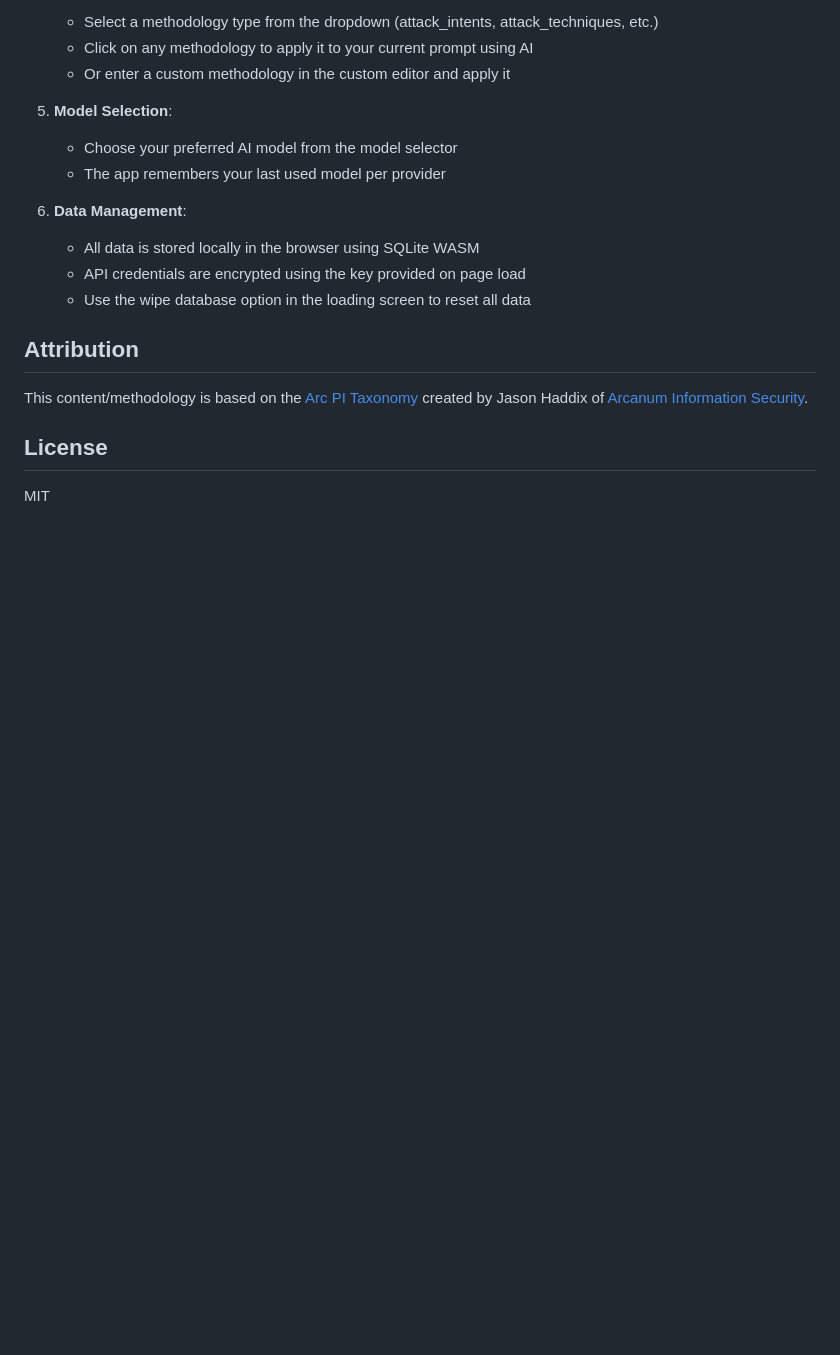
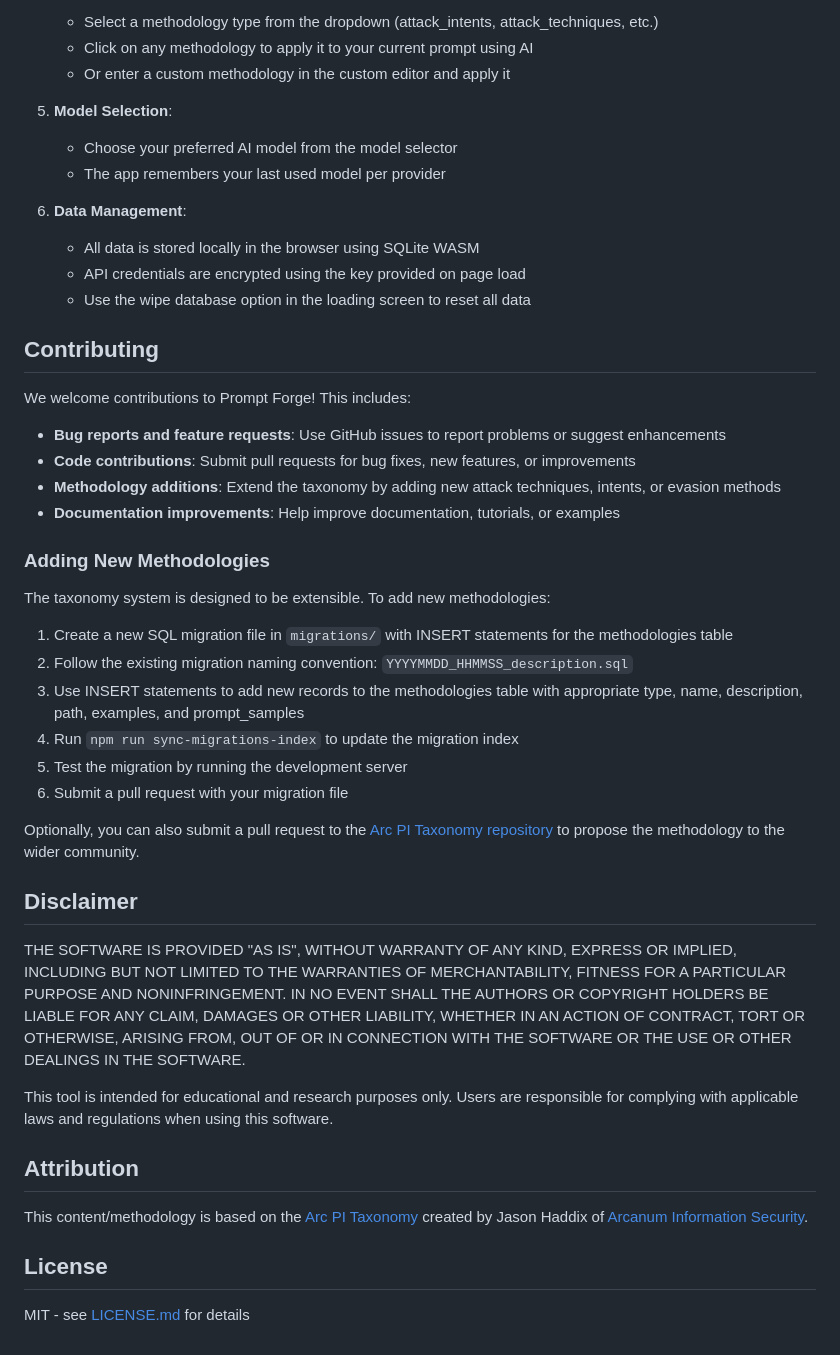
Before and after one commit to applyinnovations/prompt-forge, a Markdown page: README.md, the part around the change. Drawn GitHub-style; blank space fills up the shorter version.

Commit message:
updated documentation

```diff
--- a/README.md
+++ b/README.md
@@ -90,10 +90,38 @@ CREATE INDEX ...;
    - API credentials are encrypted using the key provided on page load
    - Use the wipe database option in the loading screen to reset all data
 
+## Contributing
+
+We welcome contributions to Prompt Forge! This includes:
+
+- **Bug reports and feature requests**: Use GitHub issues to report problems or suggest enhancements
+- **Code contributions**: Submit pull requests for bug fixes, new features, or improvements
+- **Methodology additions**: Extend the taxonomy by adding new attack techniques, intents, or evasion methods
+- **Documentation improvements**: Help improve documentation, tutorials, or examples
+
+### Adding New Methodologies
+
+The taxonomy system is designed to be extensible. To add new methodologies:
+
+1. Create a new SQL migration file in `migrations/` with INSERT statements for the methodologies table
+2. Follow the existing migration naming convention: `YYYYMMDD_HHMMSS_description.sql`
+3. Use INSERT statements to add new records to the methodologies table with appropriate type, name, description, path, examples, and prompt_samples
+4. Run `npm run sync-migrations-index` to update the migration index
+5. Test the migration by running the development server
+6. Submit a pull request with your migration file
+
+Optionally, you can also submit a pull request to the [Arc PI Taxonomy repository](https://github.com/Arcanum-Sec/arc_pi_taxonomy/) to propose the methodology to the wider community.
+
+## Disclaimer
+
+THE SOFTWARE IS PROVIDED "AS IS", WITHOUT WARRANTY OF ANY KIND, EXPRESS OR IMPLIED, INCLUDING BUT NOT LIMITED TO THE WARRANTIES OF MERCHANTABILITY, FITNESS FOR A PARTICULAR PURPOSE AND NONINFRINGEMENT. IN NO EVENT SHALL THE AUTHORS OR COPYRIGHT HOLDERS BE LIABLE FOR ANY CLAIM, DAMAGES OR OTHER LIABILITY, WHETHER IN AN ACTION OF CONTRACT, TORT OR OTHERWISE, ARISING FROM, OUT OF OR IN CONNECTION WITH THE SOFTWARE OR THE USE OR OTHER DEALINGS IN THE SOFTWARE.
+
+This tool is intended for educational and research purposes only. Users are responsible for complying with applicable laws and regulations when using this software.
+
 ## Attribution
 
 This content/methodology is based on the [Arc PI Taxonomy](https://github.com/Arcanum-Sec/arc_pi_taxonomy/) created by Jason Haddix of [Arcanum Information Security](https://arcanum-sec.com/).
 
 ## License
 
-MIT
+MIT - see [LICENSE.md](LICENSE.md) for details
```
Also changed, not shown: LICENSE.md (added, +21 -0 lines).
